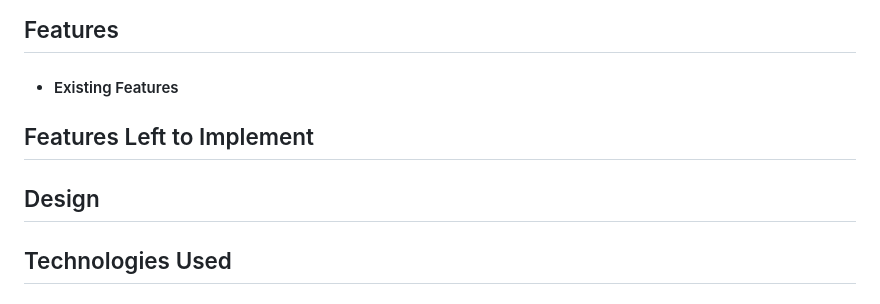
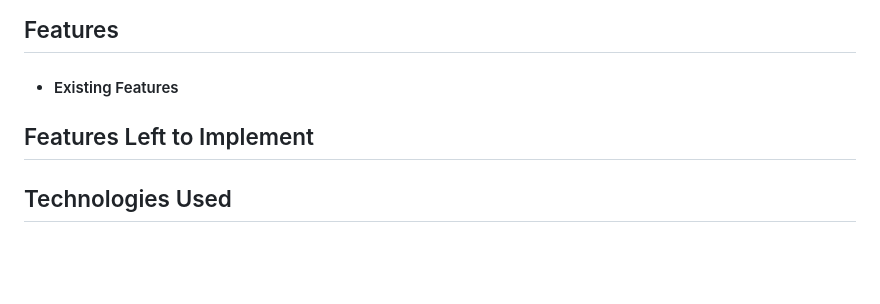
Before and after one commit to Adimserious/biafra-history-pp1, a Markdown page: README.md, the part around the change. Drawn GitHub-style; blank space fills up the shorter version.

```diff
--- a/README.md
+++ b/README.md
@@ -11,7 +11,6 @@ The Biafran History is a site that hopes to help people learn about the history
 ## Features
 - #### Existing Features
 ## Features Left to Implement
-## Design
 ## Technologies Used
 ## Frameworks, Libraries & Programs Used
 ## Testing
```
